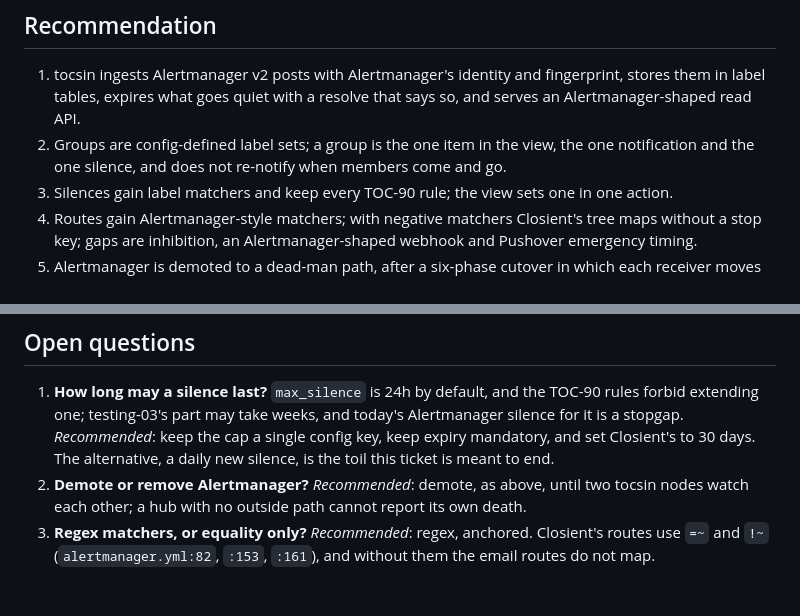
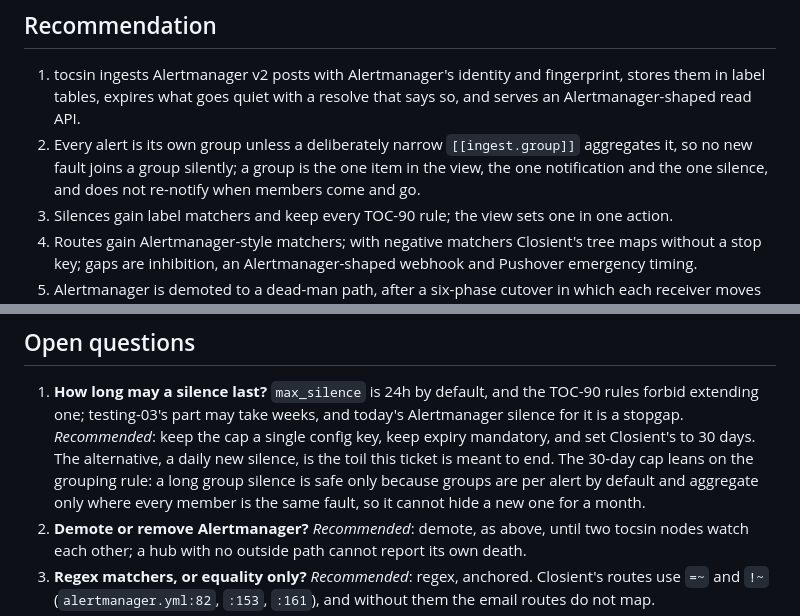
Before and after one commit to closient/tocsin, a Markdown page: docs/design/alert-hub.md, 2 parts joined by grey strips. Rendered like a GitHub page; blank space fills up the shorter version.

```diff
--- a/docs/design/alert-hub.md
+++ b/docs/design/alert-hub.md
@@ -714,9 +740,10 @@ resolved, dropped_stale, rejected), `tocsin_ingest_expired_total{alertname}`,
 1. tocsin ingests Alertmanager v2 posts with Alertmanager's identity and
    fingerprint, stores them in label tables, expires what goes quiet with
    a resolve that says so, and serves an Alertmanager-shaped read API.
-2. Groups are config-defined label sets; a group is the one item in the
-   view, the one notification and the one silence, and does not
-   re-notify when members come and go.
+2. Every alert is its own group unless a deliberately narrow
+   `[[ingest.group]]` aggregates it, so no new fault joins a group
+   silently; a group is the one item in the view, the one notification
+   and the one silence, and does not re-notify when members come and go.
 3. Silences gain label matchers and keep every TOC-90 rule; the view sets
    one in one action.
 4. Routes gain Alertmanager-style matchers; with negative matchers
@@ -808,7 +841,10 @@ written as commands.
    weeks, and today's Alertmanager silence for it is a stopgap.
    *Recommended*: keep the cap a single config key, keep expiry mandatory,
    and set Closient's to 30 days. The alternative, a daily new silence,
-   is the toil this ticket is meant to end.
+   is the toil this ticket is meant to end. The 30-day cap leans on the
+   grouping rule: a long group silence is safe only because groups are
+   per alert by default and aggregate only where every member is the same
+   fault, so it cannot hide a new one for a month.
 2. **Demote or remove Alertmanager?** *Recommended*: demote, as above,
    until two tocsin nodes watch each other; a hub with no outside path
    cannot report its own death.
```
Also changed, not shown: other parts of docs/design/alert-hub.md (+41 -9 lines).
